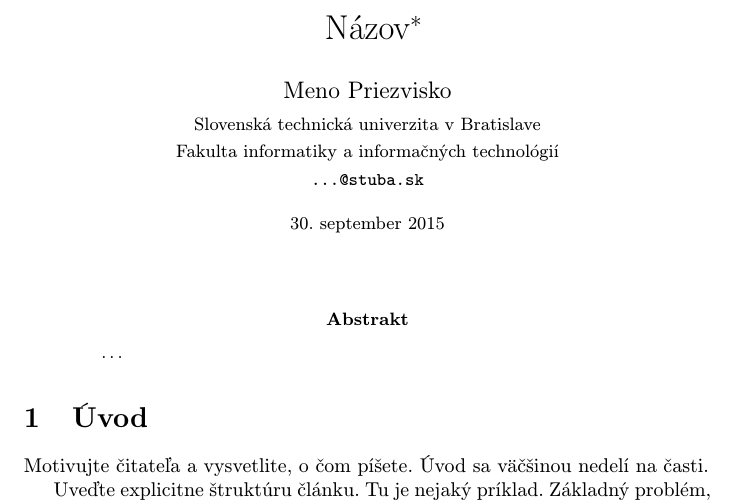
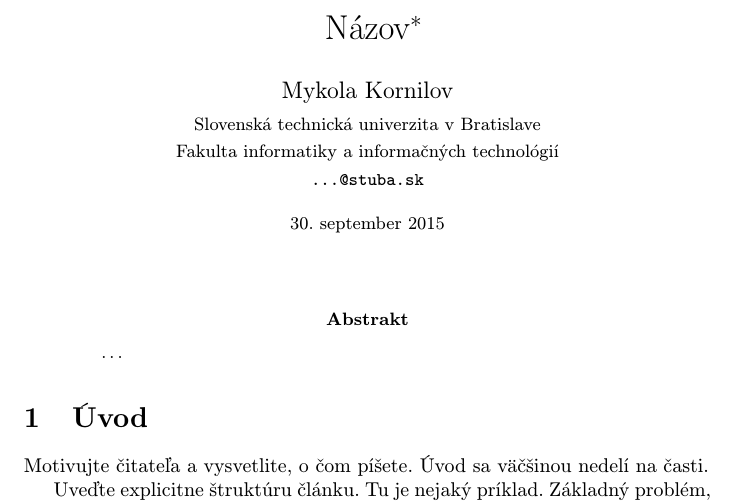
Before and after one commit to kolakornilov/CV3-MIP, a LaTeX paper (clanok.tex): part of page 1 of 2, cut so that both start at the same text. Compiled offline with pdfLaTeX.

Commit message:
Added name and surname

```diff
--- a/clanok.tex
+++ b/clanok.tex
@@ -17,7 +17,7 @@
 
 \title{Názov\thanks{Semestrálny projekt v predmete Metódy inžinierskej práce, ak. rok 2015/16, vedenie: Meno Priezvisko}} % meno a priezvisko vyučujúceho na cvičeniach
 
-\author{Meno Priezvisko\\[2pt]
+\author{Mykola Kornilov\\[2pt]
 	{\small Slovenská technická univerzita v Bratislave}\\
 	{\small Fakulta informatiky a informačných technológií}\\
 	{\small \texttt{...@stuba.sk}}
```
Also changed, not shown: clanok.bbl (added), clanok.pdf (added), 5 other files.
